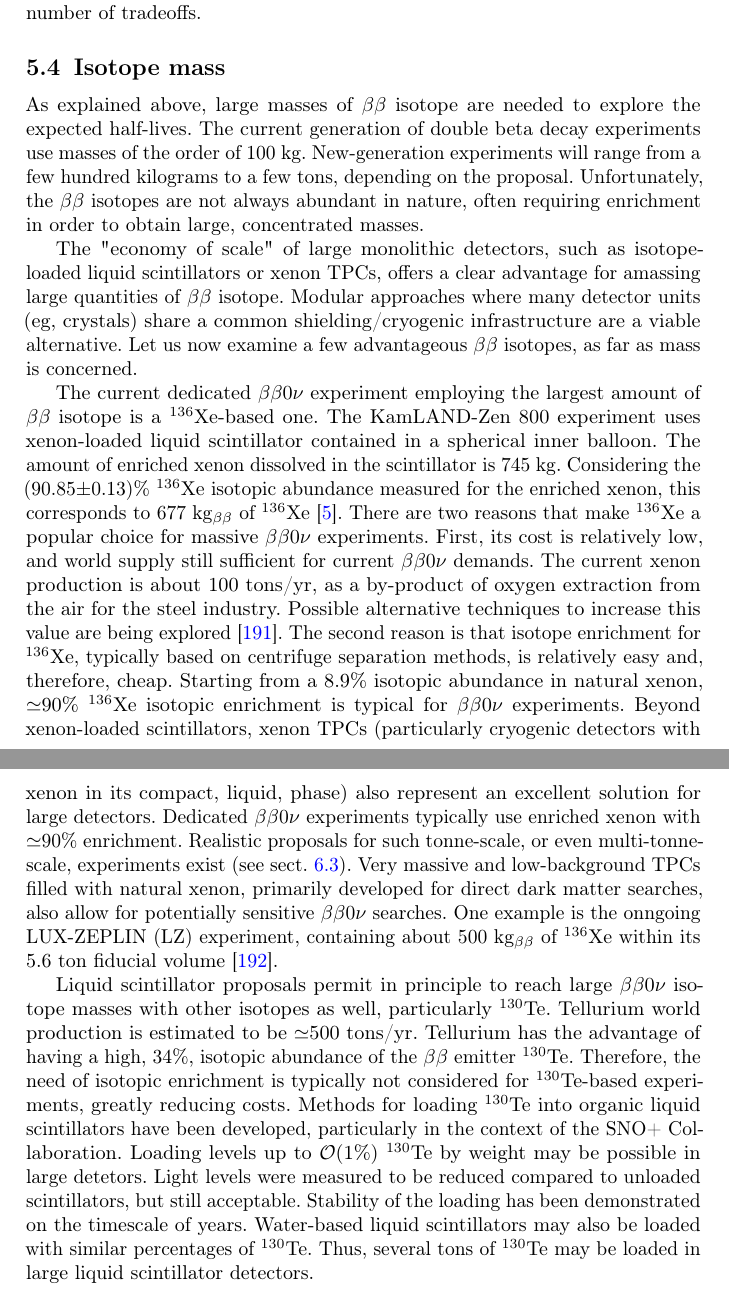
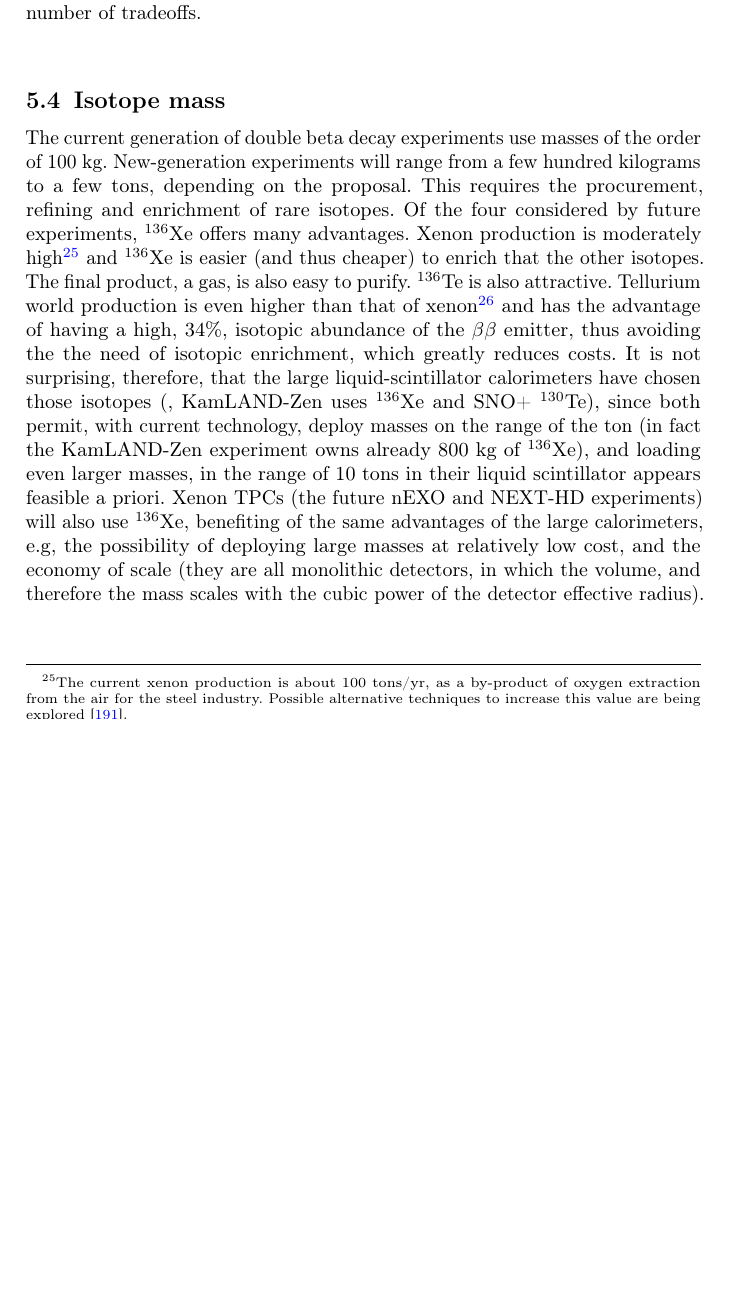
Before and after one commit to jjgomezcadenas/reviewbb0nu2023, a LaTeX paper (main.tex, which reads src/ingredients.tex): two parts of pages 45 and 46 of 83 before the commit and part of page 45 of 82 after it, the two joined at a grey line, cut so that both start at the same text, the shorter picture padded with empty space. Compiled offline with pdfLaTeX.

Commit message:
Simplify discussion on isotope mass.

```diff
--- a/src/ingredients.tex
+++ b/src/ingredients.tex
@@ -160,13 +160,14 @@ Condition iii) also requires choosing a \bb\ isotope with a high $Q_{\beta\beta}
 
 \subsection{Isotope mass} \label{subsec:isotope_mass}
 
-As explained above, large masses of \bb\ isotope are needed to explore the expected half-lives. The current generation of double beta decay experiments use masses of the order of 100 kg. New-generation experiments will range from a few hundred kilograms to a few tons, depending on the proposal. Unfortunately, the \bb\ isotopes are not always abundant in nature, often requiring enrichment in order to obtain large, concentrated masses.
+%As explained above, large masses of \bb\ isotope are needed to explore the expected half-lives.
+The current generation of double beta decay experiments use masses of the order of 100 kg. New-generation experiments will range from a few hundred kilograms to a few tons, depending on the proposal. This requires the procurement, refining and enrichment of rare isotopes. Of the four considered by future experiments, \Xe{136} offers many advantages. Xenon production is moderately high\footnote{The current xenon production is about 100 tons/yr, as a by-product of oxygen extraction from the air for the steel industry. Possible alternative techniques to increase this value are being explored \cite{Avasthi:2021lgy}.} and \Xe{136} is easier (and thus cheaper) to enrich that the other isotopes. The final product, a gas, is also easy to purify. \Te{136} is also attractive. Tellurium world production is even higher than that of xenon\footnote{estimated to be $\simeq$500 tons/yr} and has the advantage of having a high, 34\%, isotopic abundance of the \bb\ emitter, thus avoiding the   the need of isotopic enrichment, which greatly reduces costs. It is not surprising, therefore, that the large liquid-scintillator calorimeters have chosen those isotopes (, KamLAND-Zen uses \Xe{136} and SNO+ \Te{130}), since both permit, with current technology, deploy masses on the range of the ton (in fact  the KamLAND-Zen experiment owns already 800 kg of \Xe{136}), and loading even larger masses, in the range of 10 tons in their liquid scintillator appears feasible a priori. Xenon TPCs (the future nEXO and NEXT-HD experiments) will also use \Xe{136}, benefiting of the same advantages of the large calorimeters, e.g, the possibility of deploying large masses at relatively low cost, and the economy of scale (they are all monolithic detectors, in which the volume, and therefore the mass scales with the cubic power of the detector effective radius).
 
-The "economy of scale" of large monolithic detectors, such as isotope-loaded liquid scintillators or xenon TPCs, offers a clear advantage for amassing large quantities of \bb\ isotope. Modular approaches where many detector units (eg, crystals) share a common shielding/cryogenic infrastructure are a viable alternative. Let us now examine a few advantageous \bb\ isotopes, as far as mass is concerned.
+%Unfortunately, the \bb\ isotopes are not always abundant in nature, often requiring enrichment in order to obtain large, concentrated masses.
 
-The current dedicated \bbonu\ experiment employing the largest amount of \bb\ isotope is a \Xe{136}-based one. The KamLAND-Zen 800 experiment uses xenon-loaded liquid scintillator contained in a spherical inner balloon. The amount of enriched xenon dissolved in the scintillator is 745~kg. Considering the (90.85$\pm$0.13)\% \Xe{136} isotopic abundance measured for the enriched xenon, this corresponds to 677~\kgbb\ of \Xe{136} \cite{KamLAND-Zen:2022tow}. There are two reasons that make \Xe{136} a popular choice for massive \bbonu\ experiments. First, its cost is relatively low, and world supply still sufficient for current \bbonu\ demands. The current xenon production is about 100 tons/yr, as a by-product of oxygen extraction from the air for the steel industry. Possible alternative techniques to increase this value are being explored \cite{Avasthi:2021lgy}. The second reason is that isotope enrichment for \Xe{136}, typically based on centrifuge separation methods, is relatively easy and, therefore, cheap. Starting from a 8.9\% isotopic abundance in natural xenon, $\simeq$90\% \Xe{136} isotopic enrichment is typical for \bbonu\ experiments. Beyond xenon-loaded scintillators, xenon TPCs (particularly cryogenic detectors with xenon in its compact, liquid, phase) also represent an excellent solution for large detectors. Dedicated \bbonu\ experiments typically use enriched xenon with $\simeq$90\% enrichment. Realistic proposals for such tonne-scale, or even multi-tonne-scale, experiments exist (see sect.~\ref{subsec:XeTPCs}). Very massive and low-background TPCs filled with natural xenon, primarily developed for direct dark matter searches, also allow for potentially sensitive \bbonu\ searches. One example is the onngoing LUX-ZEPLIN (LZ) experiment, containing about 500~\kgbb\ of \Xe{136} within its 5.6 ton fiducial volume \cite{LZ:2019qdm}.
+%The "economy of scale" of large monolithic detectors, such as isotope-loaded liquid scintillators or xenon TPCs, offers a clear advantage for amassing large quantities of \bb\ isotope. Modular approaches where many detector units (eg, crystals) share a common shielding/cryogenic infrastructure are a viable alternative. Let us now examine a few advantageous \bb\ isotopes, as far as mass is concerned.
 
-Liquid scintillator proposals permit in principle to reach large \bbonu\ isotope masses with other isotopes as well, particularly \Te{130}. Tellurium world production is estimated to be $\simeq$500 tons/yr. Tellurium has the advantage of having a high, 34\%, isotopic abundance of the \bb\ emitter \Te{130}. Therefore, the need of isotopic enrichment is typically not considered for \Te{130}-based experiments, greatly reducing costs. Methods for loading \Te{130} into organic liquid scintillators have been developed, particularly in the context of the SNO+ Collaboration. Loading levels up to $\mathcal{O}$(1\%) \Te{130} by weight may be possible in large detetors. Light levels were measured to be reduced compared to unloaded scintillators, but still acceptable. Stability of the loading has been demonstrated on the timescale of years. Water-based liquid scintillators may also be loaded with similar percentages of \Te{130}. Thus, several tons of \Te{130} may be loaded in large liquid scintillator detectors.
+%The current dedicated \bbonu\ experiment employing the largest amount of \bb\ isotope is a \Xe{136}-based one. The KamLAND-Zen 800 experiment uses xenon-loaded liquid scintillator contained in a spherical inner balloon. The amount of enriched xenon dissolved in the scintillator is 745~kg. Considering the (90.85$\pm$0.13)\% \Xe{136} isotopic abundance measured for the enriched xenon, this corresponds to 677~\kgbb\ of \Xe{136} \cite{KamLAND-Zen:2022tow}. There are two reasons that make \Xe{136} a popular choice for massive \bbonu\ experiments. First, its cost is relatively low, and world supply still sufficient for current \bbonu\ demands. The current xenon production is about 100 tons/yr, as a by-product of oxygen extraction from the air for the steel industry. Possible alternative techniques to increase this value are being explored \cite{Avasthi:2021lgy}. The second reason is that isotope enrichment for \Xe{136}, typically based on centrifuge separation methods, is relatively easy and, therefore, cheap. Starting from a 8.9\% isotopic abundance in natural xenon, $\simeq$90\% \Xe{136} isotopic enrichment is typical for \bbonu\ experiments. Beyond xenon-loaded scintillators, xenon TPCs (particularly cryogenic detectors with xenon in its compact, liquid, phase) also represent an excellent solution for large detectors. Dedicated \bbonu\ experiments typically use enriched xenon with $\simeq$90\% enrichment. Realistic proposals for such tonne-scale, or even multi-tonne-scale, experiments exist (see sect.~\ref{subsec:XeTPCs}). Very massive and low-background TPCs filled with natural xenon, primarily developed for direct dark matter searches, also allow for potentially sensitive \bbonu\ searches. One example is the onngoing LUX-ZEPLIN (LZ) experiment, containing about 500~\kgbb\ of \Xe{136} within its 5.6 ton fiducial volume \cite{LZ:2019qdm}.
 
-High-resolution crystals, that is germanium diodes and bolometers, are compact and modular detectors. They might also be scalable to large masses. The raw \bb\ materials used in this case are available in large supplies, and do not constitute a practical limitation toward massive \bbonu\ experiments. A more challenging scalability aspect is the crystal growth process necessary to fabricate large, kg-scale, crystals of high purity.
+%Liquid scintillator proposals permit in principle to reach large \bbonu\ isotope masses with other isotopes as well, particularly \Te{130}. Tellurium world production is estimated to be $\simeq$500 tons/yr. Tellurium has the advantage of having a high, 34\%, isotopic abundance of the \bb\ emitter \Te{130}. Therefore, the need of isotopic enrichment is typically not considered for \Te{130}-based experiments, greatly reducing costs. Methods for loading \Te{130} into organic liquid scintillators have been developed, particularly in the context of the SNO+ Collaboration. Loading levels up to $\mathcal{O}$(1\%) \Te{130} by weight may be possible in large detetors. Light levels were measured to be reduced compared to unloaded scintillators, but still acceptable. Stability of the loading has been demonstrated on the timescale of years. Water-based liquid scintillators may also be loaded with similar percentages of \Te{130}. Thus, several tons of \Te{130} may be loaded in large liquid scintillator detectors.
 
```
Also changed, not shown: src/ingredients.tex (6 more changed lines).
